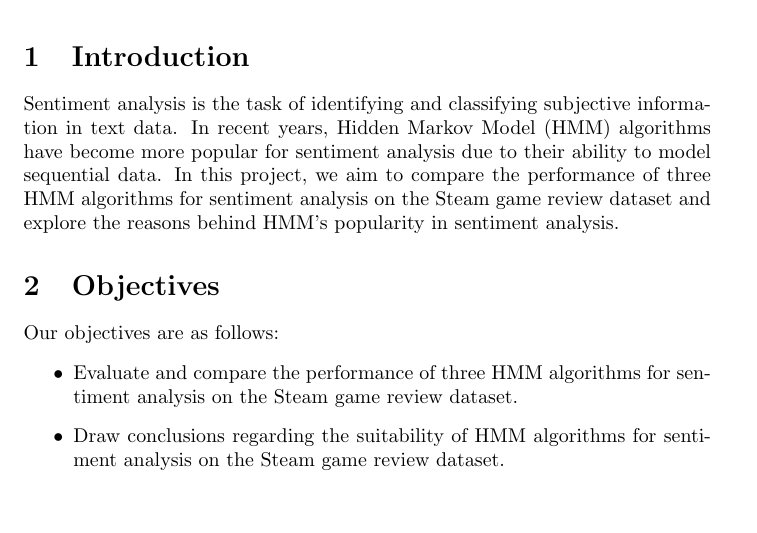
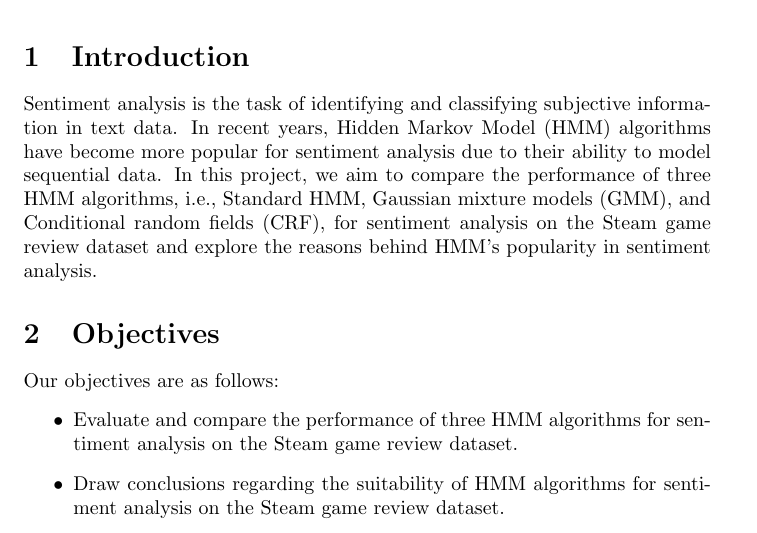
Before and after one commit to pmukneam/math156-HMM, a LaTeX document (docs/HMM_proposal.tex): part of page 1 of 2, cut so that both start at the same text. Compiled offline with pdfLaTeX.

Commit message:
fixed proposal

```diff
--- a/docs/HMM_proposal.tex
+++ b/docs/HMM_proposal.tex
@@ -9,7 +9,7 @@
 \maketitle
 
 \section{Introduction}
-Sentiment analysis is the task of identifying and classifying subjective information in text data. In recent years, Hidden Markov Model (HMM) algorithms have become more popular for sentiment analysis due to their ability to model sequential data. In this project, we aim to compare the performance of three HMM algorithms for sentiment analysis on the Steam game review dataset and explore the reasons behind HMM's popularity in sentiment analysis.
+Sentiment analysis is the task of identifying and classifying subjective information in text data. In recent years, Hidden Markov Model (HMM) algorithms have become more popular for sentiment analysis due to their ability to model sequential data. In this project, we aim to compare the performance of three HMM algorithms, i.e., Standard HMM, Gaussian mixture models (GMM), and Conditional random fields (CRF), for sentiment analysis on the Steam game review dataset and explore the reasons behind HMM's popularity in sentiment analysis.
 
 \section{Objectives}
 Our objectives are as follows:
```
Also changed, not shown: docs/HMM_proposal.pdf, 2 other files.
